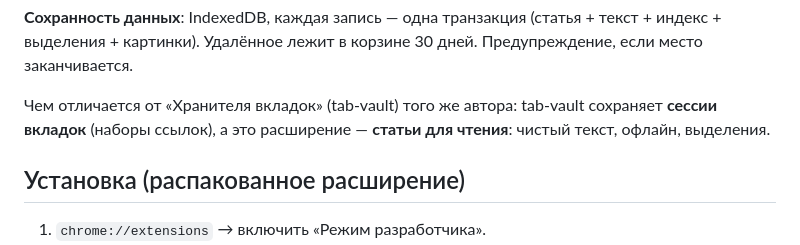
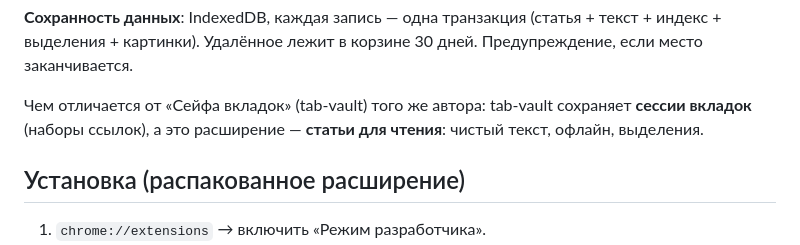
Before and after one commit to ddvdvt/read-later, a Markdown page: README.md, the part around the change. GitHub-like rendering.

Commit message:
Fix sibling extension name in README
Co-Authored-By: Claude Opus 5.5 <noreply@anthropic.com>

```diff
--- a/README.md
+++ b/README.md
@@ -31,7 +31,7 @@
 
 **Сохранность данных**: IndexedDB, каждая запись — одна транзакция (статья + текст + индекс + выделения + картинки). Удалённое лежит в корзине 30 дней. Предупреждение, если место заканчивается.
 
-Чем отличается от «Хранителя вкладок» (tab-vault) того же автора: tab-vault сохраняет **сессии вкладок** (наборы ссылок), а это расширение — **статьи для чтения**: чистый текст, офлайн, выделения.
+Чем отличается от «Сейфа вкладок» (tab-vault) того же автора: tab-vault сохраняет **сессии вкладок** (наборы ссылок), а это расширение — **статьи для чтения**: чистый текст, офлайн, выделения.
 
 ## Установка (распакованное расширение)
 
```
